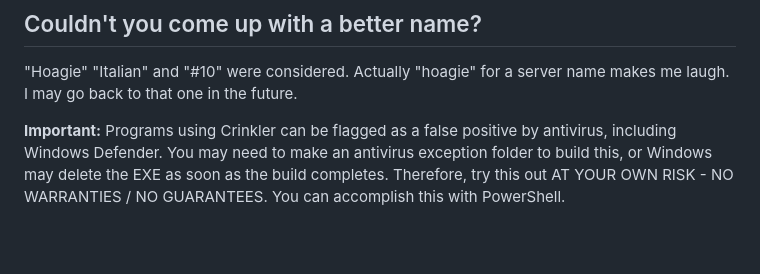
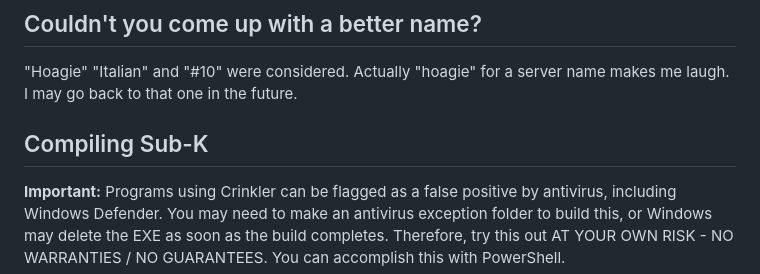
Before and after one commit to mpower-codeworks/Sub-K-Very-Small-Web-Server, a Markdown page: README.md, the part around the change. Rendered like a GitHub page; blank space fills up the shorter version.

Commit message:
Main Page

```diff
--- a/README.md
+++ b/README.md
@@ -42,6 +42,8 @@ Not at all. I've included build_no_crinkler.bat for compiling using only MASM. T
 ## Couldn't you come up with a better name?
 "Hoagie" "Italian" and "#10" were considered. Actually "hoagie" for a server name makes me laugh. I may go back to that one in the future.
 
+## Compiling Sub-K
+
 **Important:** Programs using Crinkler can be flagged as a false positive by antivirus, including Windows Defender. You may need to make an antivirus exception folder to build this, or Windows may delete the EXE as soon as the build completes. Therefore, try this out AT YOUR OWN RISK - NO WARRANTIES / NO GUARANTEES. You can accomplish this with PowerShell.
 
 - MASM version used: Microsoft (R) Macro Assembler Version 14.44.35224.0 <br>
```
